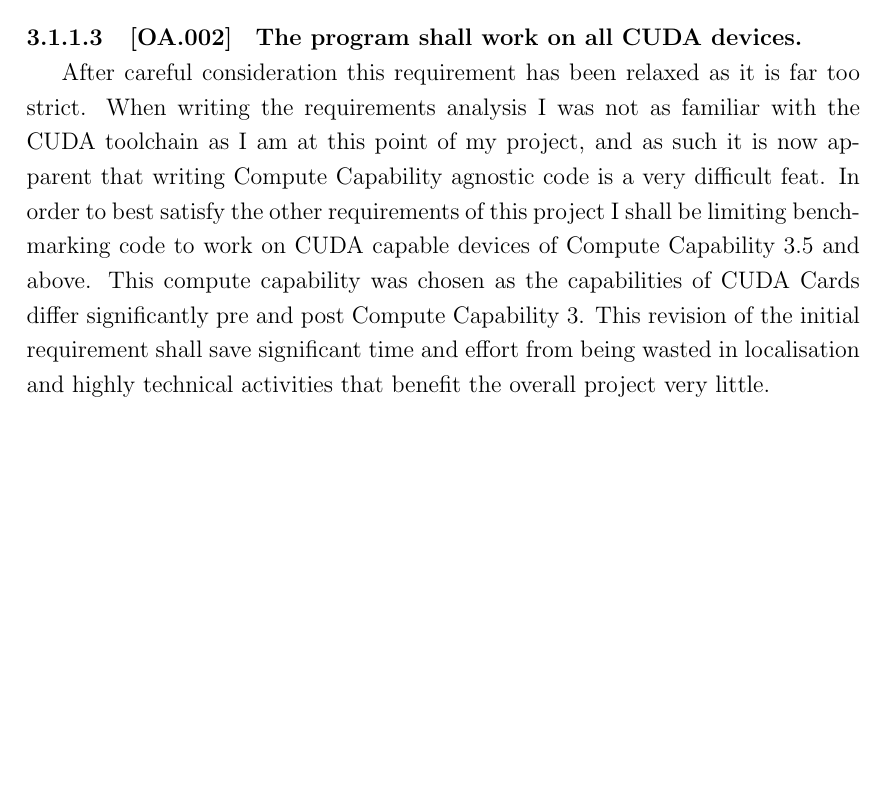
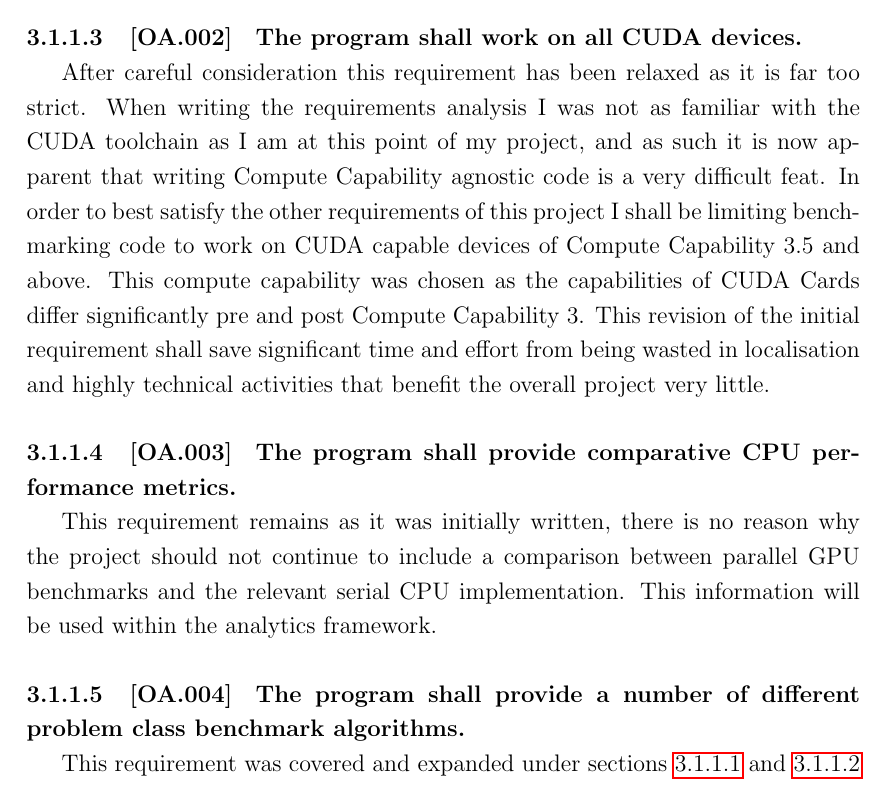
Before and after one commit to Jhana1/LatexDocs, a LaTeX document (DesignDoc/main.tex, which reads DesignDoc/reevaluation.tex): part of page 9 of 9, cut so that both start at the same text, the shorter picture padded with empty space. Compiled offline with pdfLaTeX.

Commit message:
Further changes

```diff
--- a/DesignDoc/main.tex
+++ b/DesignDoc/main.tex
@@ -27,6 +27,8 @@
 \usepackage{wrapfig} % Allows in-line images such as the example fish picture
 
 \usepackage{lipsum} % Used for inserting dummy 'Lorem ipsum' text into the template
+
+\usepackage{hyperref}
 
 \linespread{1.2} % Line spacing
 
--- a/DesignDoc/reevaluation.tex
+++ b/DesignDoc/reevaluation.tex
@@ -56,3 +56,14 @@ These problem sets seem to be readily parallelizable, however they in fact exace
 \textbf{The program shall work on all CUDA devices.}
 
 After careful consideration this requirement has been relaxed as it is far too strict. When writing the requirements analysis I was not as familiar with the CUDA toolchain as I am at this point of my project, and as such it is now apparent that writing Compute Capability agnostic code is a very difficult feat. In order to best satisfy the other requirements of this project I shall be limiting benchmarking code to work on CUDA capable devices of Compute Capability 3.5 and above. This compute capability was chosen as the capabilities of CUDA Cards differ significantly pre and post Compute Capability 3. This revision of the initial requirement shall save significant time and effort from being wasted in localisation and highly technical activities that benefit the overall project very little.
+
+\paragraph{[OA.003]}
+\textbf{The program shall provide comparative CPU performance metrics.}
+
+This requirement remains as it was initially written, there is no reason why the project should not continue to include a comparison between parallel GPU benchmarks and the relevant serial CPU implementation. This information will be used within the analytics framework.
+
+\paragraph{[OA.004]}
+\textbf{The program shall provide a number of different problem class
+benchmark algorithms.}
+
+This requirement was covered and expanded under sections \ref{[FR.003]} and \ref{[OA.001]}
```
Also changed, not shown: DesignDoc/main.pdf, DesignDoc/reevaluation.tex (4 more changed lines), 1 other file.
